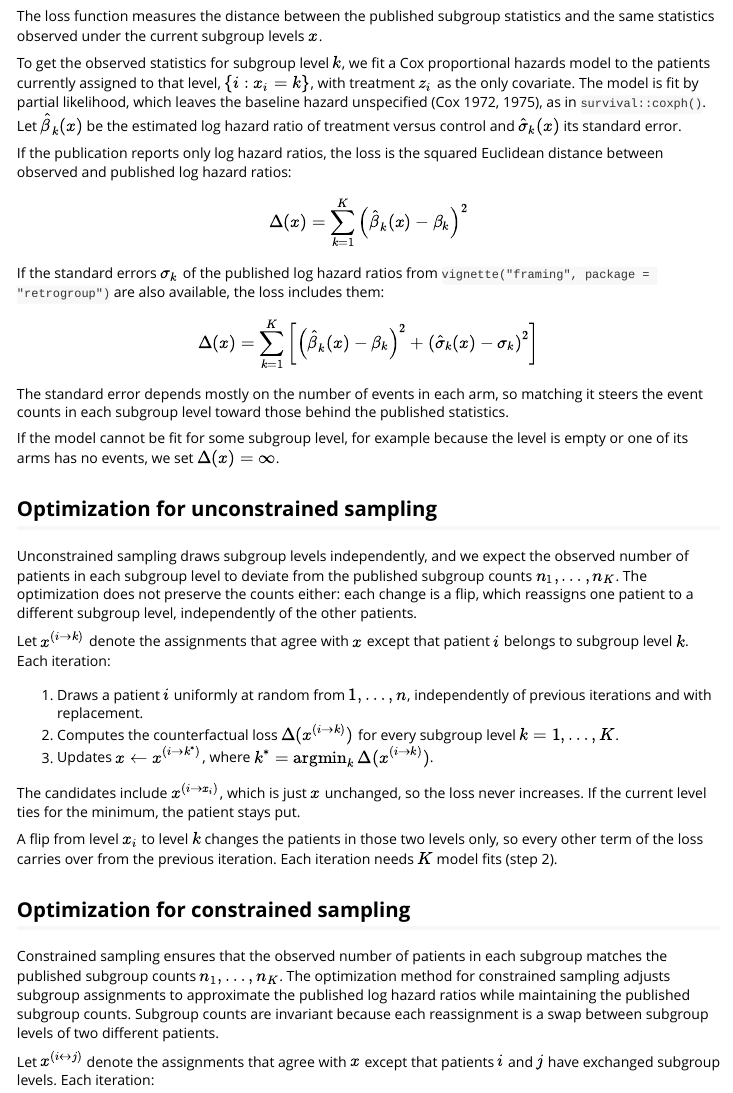
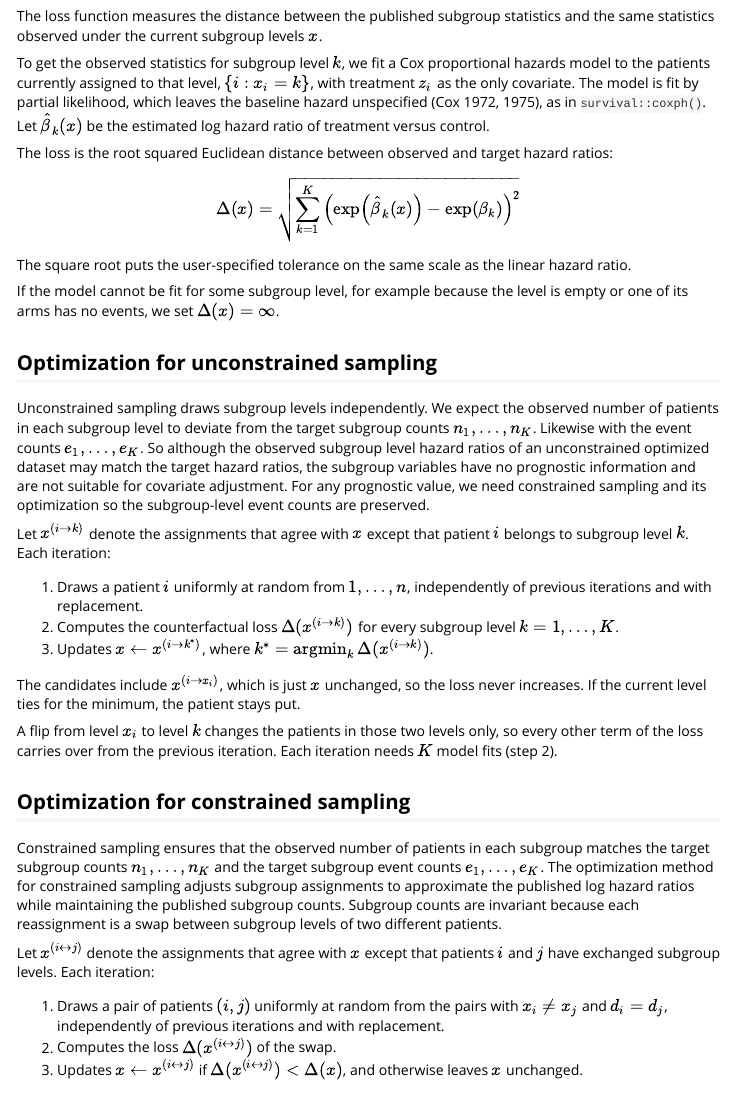
Before and after one commit to wlandau/retrogroup, an R Markdown document (vignettes/optimization.Rmd): the page in a window 1100 px wide, from 650 px down. Rendered offline with R 4.5, knitr and Pandoc, with nearby package versions.

Commit message:
optimization for constrained sampling preserves e_k, unconstrained sampling preserves nothing

```diff
--- a/vignettes/optimization.Rmd
+++ b/vignettes/optimization.Rmd
@@ -42,28 +42,24 @@ The loss function measures the distance between the published subgroup statistic
 
 To get the observed statistics for subgroup level $k$, we fit a Cox proportional hazards model to the patients currently assigned to that level, $\{i : x_i = k\}$, with treatment $z_i$ as the only covariate.
 The model is fit by partial likelihood, which leaves the baseline hazard unspecified [@cox1972; @cox1975], as in `survival::coxph()`.
-Let $\hat\beta_k(x)$ be the estimated log hazard ratio of treatment versus control and $\hat\sigma_k(x)$ its standard error.
+Let $\hat\beta_k(x)$ be the estimated log hazard ratio of treatment versus control.
 
-If the publication reports only log hazard ratios, the loss is the squared Euclidean distance between observed and published log hazard ratios:
+The loss is the root squared Euclidean distance between observed and target hazard ratios:
 
 $$
-\Delta(x) = \sum_{k = 1}^K \left( \hat\beta_k(x) - \beta_k \right)^2
+\Delta(x) = \sqrt{\sum_{k = 1}^K \left( \exp \left (\hat\beta_k(x)\right) - \exp \left (\beta_k\right) \right)^2}
 $$
 
-If the standard errors $\sigma_k$ of the published log hazard ratios from `vignette("framing", package = "retrogroup")` are also available, the loss includes them:
-
-$$
-\Delta(x) = \sum_{k = 1}^K \left[ \left( \hat\beta_k(x) - \beta_k \right)^2 + \left( \hat\sigma_k(x) - \sigma_k \right)^2 \right]
-$$
-
-The standard error depends mostly on the number of events in each arm, so matching it steers the event counts in each subgroup level toward those behind the published statistics.
+The square root puts the user-specified tolerance on the same scale as the linear hazard ratio.
 
 If the model cannot be fit for some subgroup level, for example because the level is empty or one of its arms has no events, we set $\Delta(x) = \infty$.
 
 ## Optimization for unconstrained sampling
 
-Unconstrained sampling draws subgroup levels independently, and we expect the observed number of patients in each subgroup level to deviate from the published subgroup counts $n_1, \ldots, n_K$.
-The optimization does not preserve the counts either: each change is a flip, which reassigns one patient to a different subgroup level, independently of the other patients.
+Unconstrained sampling draws subgroup levels independently.
+We expect the observed number of patients in each subgroup level to deviate from the target subgroup counts $n_1, \ldots, n_K$. Likewise with the event counts $e_1, \ldots, e_K$.
+So although the observed subgroup level hazard ratios of an unconstrained optimized dataset may match the target hazard ratios, the subgroup variables have no prognostic information and are not suitable for covariate adjustment.
+For any prognostic value, we need constrained sampling and its optimization so the subgroup-level event counts are preserved.
 
 Let $x^{(i \to k)}$ denote the assignments that agree with $x$ except that patient $i$ belongs to subgroup level $k$.
 Each iteration:
@@ -80,14 +76,14 @@ Each iteration needs $K$ model fits (step 2).
 
 ## Optimization for constrained sampling
 
-Constrained sampling ensures that the observed number of patients in each subgroup matches the published subgroup counts $n_1, \ldots, n_K$.
+Constrained sampling ensures that the observed number of patients in each subgroup matches the target subgroup counts $n_1, \ldots, n_K$ and the target subgroup event counts $e_1, \ldots, e_K$.
 The optimization method for constrained sampling adjusts subgroup assignments to approximate the published log hazard ratios while maintaining the published subgroup counts.
 Subgroup counts are invariant because each reassignment is a swap between subgroup levels of two different patients.
 
 Let $x^{(i \leftrightarrow j)}$ denote the assignments that agree with $x$ except that patients $i$ and $j$ have exchanged subgroup levels.
 Each iteration:
 
-1. Draws a pair of patients $(i, j)$ uniformly at random from the pairs with $x_i \ne x_j$, independently of previous iterations and with replacement.
+1. Draws a pair of patients $(i, j)$ uniformly at random from the pairs with $x_i \ne x_j$ and $d_i = d_j$, independently of previous iterations and with replacement.
 2. Computes the loss $\Delta(x^{(i \leftrightarrow j)})$ of the swap.
 3. Updates $x \leftarrow x^{(i \leftrightarrow j)}$ if $\Delta(x^{(i \leftrightarrow j)}) < \Delta(x)$, and otherwise leaves $x$ unchanged.
 
```
